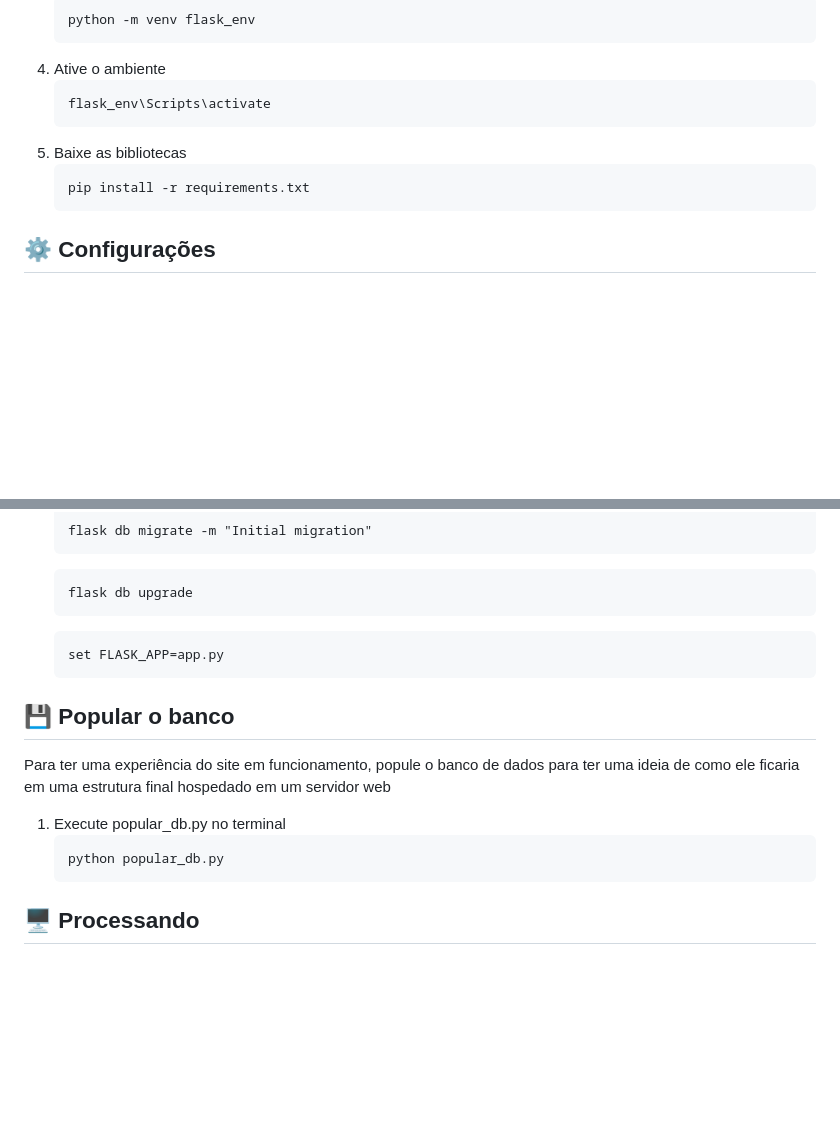
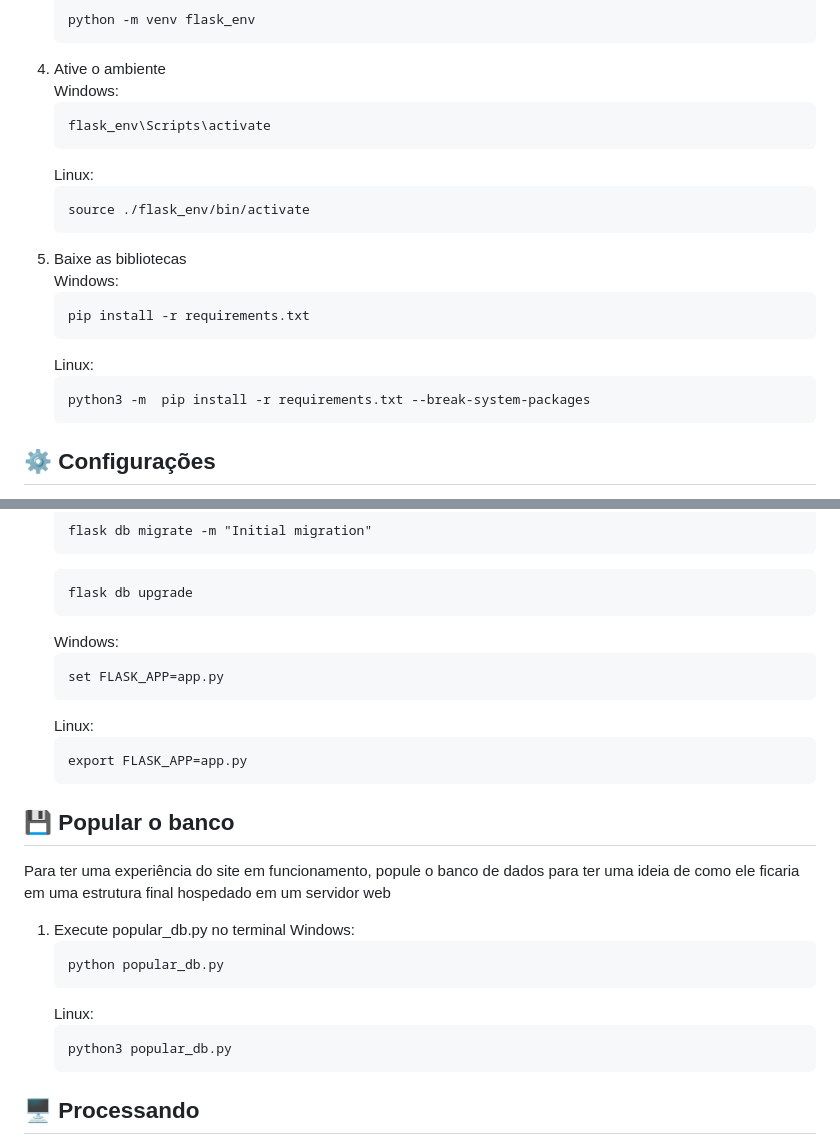
Before and after one commit to Di3go07/Labinho, a Markdown page: README.md, 2 parts joined by grey strips. GitHub-like rendering; blank space fills up the shorter version.

````diff
--- a/README.md
+++ b/README.md
@@ -52,13 +52,23 @@ Como abrir o nosso projeto na web
    ```
    python -m venv flask_env
    ```
-4. Ative o ambiente
+5. Ative o ambiente <br>
+   Windows:
    ```
    flask_env\Scripts\activate
    ```
-5. Baixe as bibliotecas
+   Linux:
+   ```
+   source ./flask_env/bin/activate
+   ```
+7. Baixe as bibliotecas <br>
+   Windows:
    ```
    pip install -r requirements.txt
+   ```
+   Linux:
+   ```
+   python3 -m  pip install -r requirements.txt --break-system-packages
    ```
 
 ## ⚙️ Configurações
@@ -78,17 +88,28 @@ Antes de prosseguir, é necessário configurar o Flask no terminal
     ```
    flask db upgrade
    ```
+   Windows:
    ```
    set FLASK_APP=app.py
+   ```
+   Linux:
+   ```
+   export FLASK_APP=app.py
    ```
 
 ## 💾 Popular o banco
 Para ter uma experiência do site em funcionamento, popule o banco de dados para ter uma ideia de como ele ficaria em uma estrutura final hospedado em um servidor web
 
 1. Execute popular_db.py no terminal
+   Windows:
    ```
    python popular_db.py
    ```
+   Linux:
+   ```
+   python3 popular_db.py
+   ```
+
 ## 🖥️ Processando
 Para finalizar, ative o flask para carregar o servidor web em sua máquina
 
````
Also changed, not shown: other parts of README.md (+1 -1 lines).
